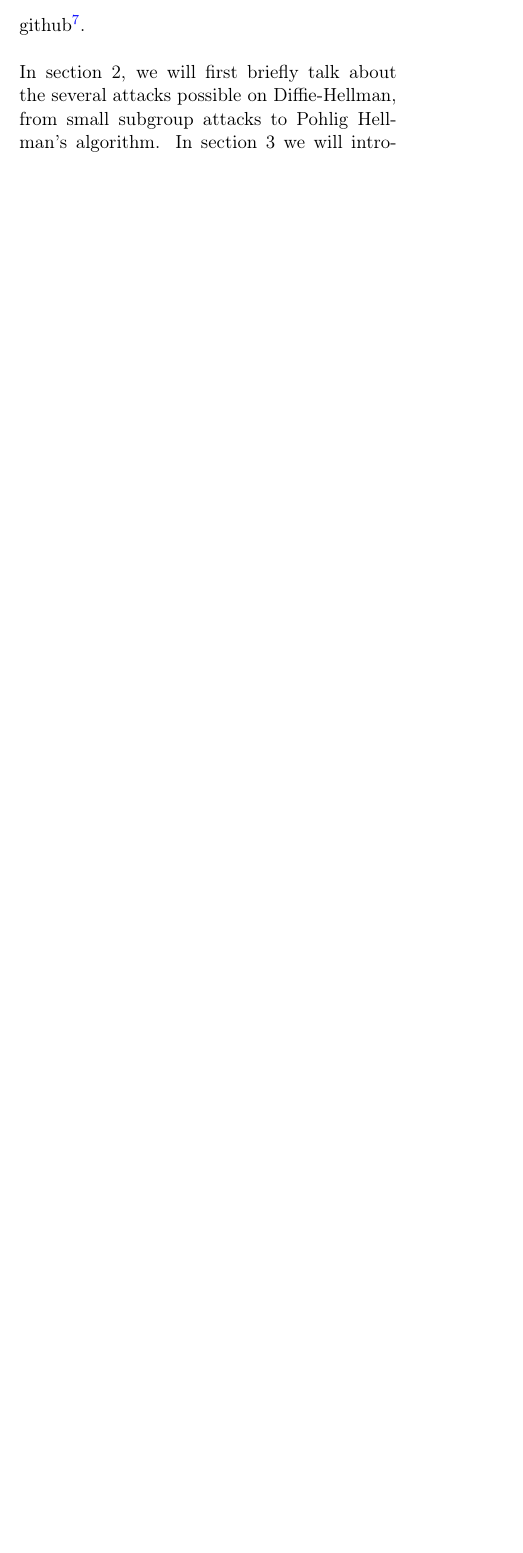
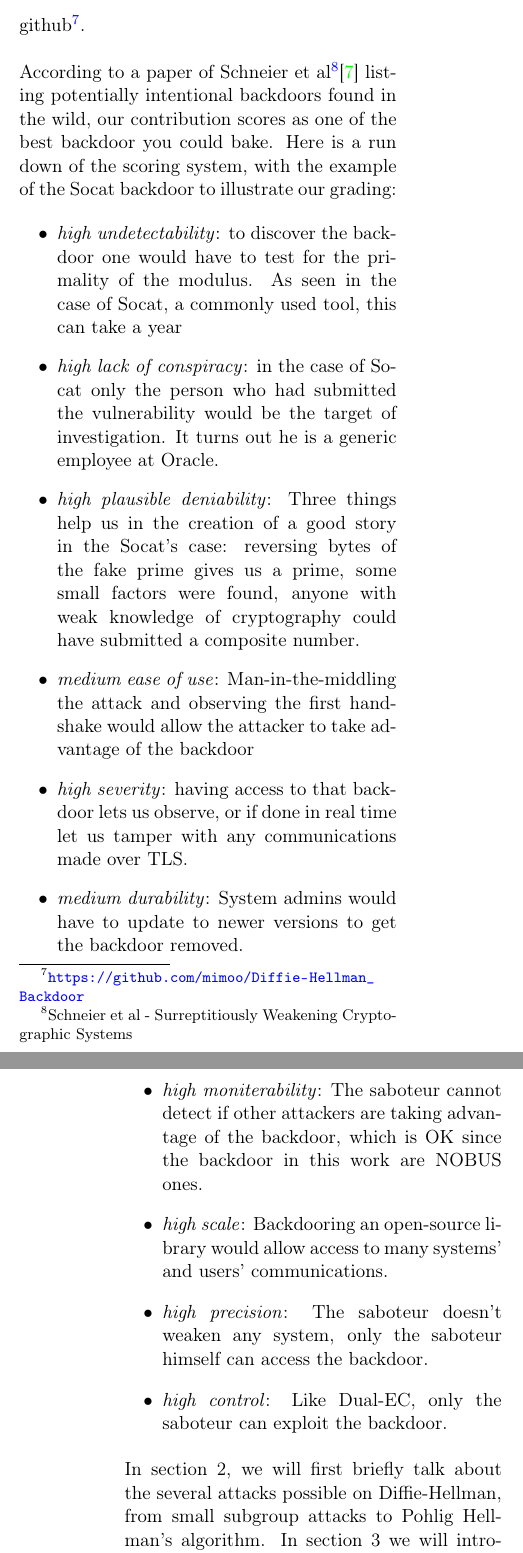
Before and after one commit to mimoo/Diffie-Hellman_Backdoor, a LaTeX paper (whitepaper.tex): part of one column of page 3 of 14 before the commit and two parts of the columns of pages 3 and 4 of 15 after it, the two joined at a grey line, cut so that both start at the same text, the shorter picture padded with empty space. Compiled offline with pdfLaTeX.

Commit message:
added something about schneier list of backdoors

```diff
--- a/whitepaper.tex
+++ b/whitepaper.tex
@@ -120,6 +120,21 @@ In the OpenSSL address implementation the hard coded 1024 bit DH p parameter was
 In the same vein of Juniper's problem, a single number was changed. This time it was the public modulus, an integer used to generate the ephemeral Diffie-Hellman keys of both parties during Socat's TLS handshakes. An algorithm that was contrarily to Dual-EC considered secure from the start, but badly understood as well: as the \emph{Logjam}\footnote{Adrian et al - Imperfect Forward Secrecy: How Diffie-Hellman Fails in Practice (2015)}\cite{logjam} paper had discovered earlier last year, most servers would use the Diffie-Hellman key exchange to perform \emph{ephemeral handshakes}, and the same servers would generate their ephemeral keys from hardcoded defaults provided by various TLS libraries. The paper raised a wave of wdiscussion around how developers should use Diffie-Hellman, at the same time scaring people away from 1024 bits DH: ``We estimate that even in the 1024-bit case, the computations are plausible given nation-state resources''.\\
 
 The problem of implementing DH securely is unfortunately rarely well understood. The defense approach is discussed in several RFCs \cite{rfc2631} \cite{rfc2785}, but no paper so far take the point of view of the attacker. The combination of the current trend of increasing the bitsize of DH parameters with the now old trend of using open source libraries' defaults to generate ephemeral Diffie-Hellman keys would give an opportunist attacker a valid excuse to submit his bigger (more secure) and backdoored parameters into open-source or closed-source libraries. This work is about generating such backdoors and implementing them in TLS, showing how easy and subtle the process is. The working code along with explanations on how to reproduce our setup is included on github\footnote{\url{https://github.com/mimoo/Diffie-Hellman_Backdoor}}.\\
+
+According to a paper of Schneier et al\footnote{Schneier et al - Surreptitiously Weakening Cryptographic Systems}\cite{surreptitiously} listing potentially intentional backdoors found in the wild, our contribution scores as one of the best backdoor you could bake. Here is a run down of the scoring system, with the example of the Socat backdoor to illustrate our grading:
+
+\begin{itemize}
+    \item \emph{high undetectability}: to discover the backdoor one would have to test for the primality of the modulus. As seen in the case of Socat, a commonly used tool, this can take a year
+    \item \emph{high lack of conspiracy}: in the case of Socat only the person who had submitted the vulnerability would be the target of investigation. It turns out he is a generic employee at Oracle.
+    \item \emph{high plausible deniability}: Three things help us in the creation of a good story in the Socat's case: reversing bytes of the fake prime gives us a prime, some small factors were found, anyone with weak knowledge of cryptography could have submitted a composite number.
+    \item \emph{medium ease of use}: Man-in-the-middling the attack and observing the first handshake would allow the attacker to take advantage of the backdoor
+    \item \emph{high severity}: having access to that backdoor lets us observe, or if done in real time let us tamper with any communications made over TLS.
+    \item \emph{medium durability}: System admins would have to update to newer versions to get the backdoor removed.
+    \item \emph{high moniterability}: The saboteur cannot detect if other attackers are taking advantage of the backdoor, which is OK since the backdoor in this work are NOBUS ones.
+    \item \emph{high scale}: Backdooring an open-source library would allow access to many systems' and users' communications.
+    \item \emph{high precision}: The saboteur doesn't weaken any system, only the saboteur himself can access the backdoor.
+    \item \emph{high control}: Like Dual-EC, only the saboteur can exploit the backdoor.
+\end{itemize}
 
 In section 2, we will first briefly talk about the several attacks possible on Diffie-Hellman, from small subgroup attacks to Pohlig Hellman's algorithm. In section 3 we will introduce our first attempt at a DH backdoor. We will present our first contribution in section 4 by using the ideas of the previous section with a composite modulus to make the backdoor a NOBUS one. In section 5 we will see another method using a composite modulus that allows us to choose a particular generator, this will allow us to only modify the modulus value when implementing our backdoor. In section 6 we will explain how we implemented the backdoor in TLS and how we exploited it. We will then see in section 7 how to detect such backdoors and how to prevent them. Eventually we will wrap it all in section 8.
 
```
Also changed, not shown: whitepaper.pdf, whitepaper.tex (4 more changed lines).
